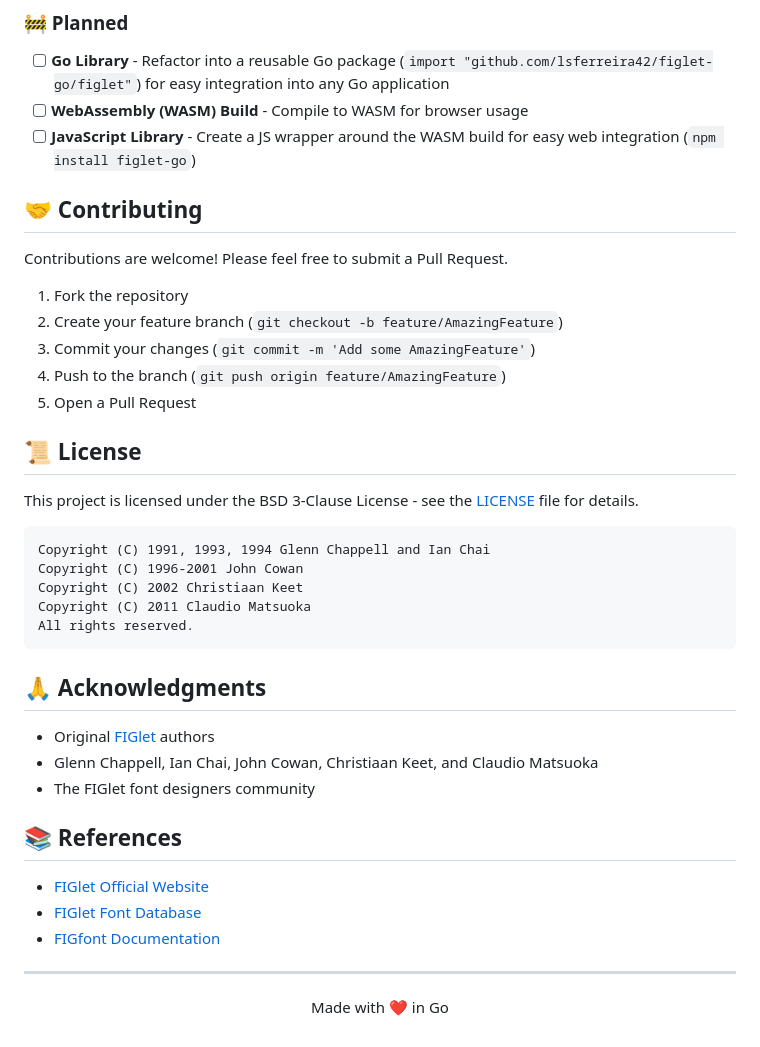
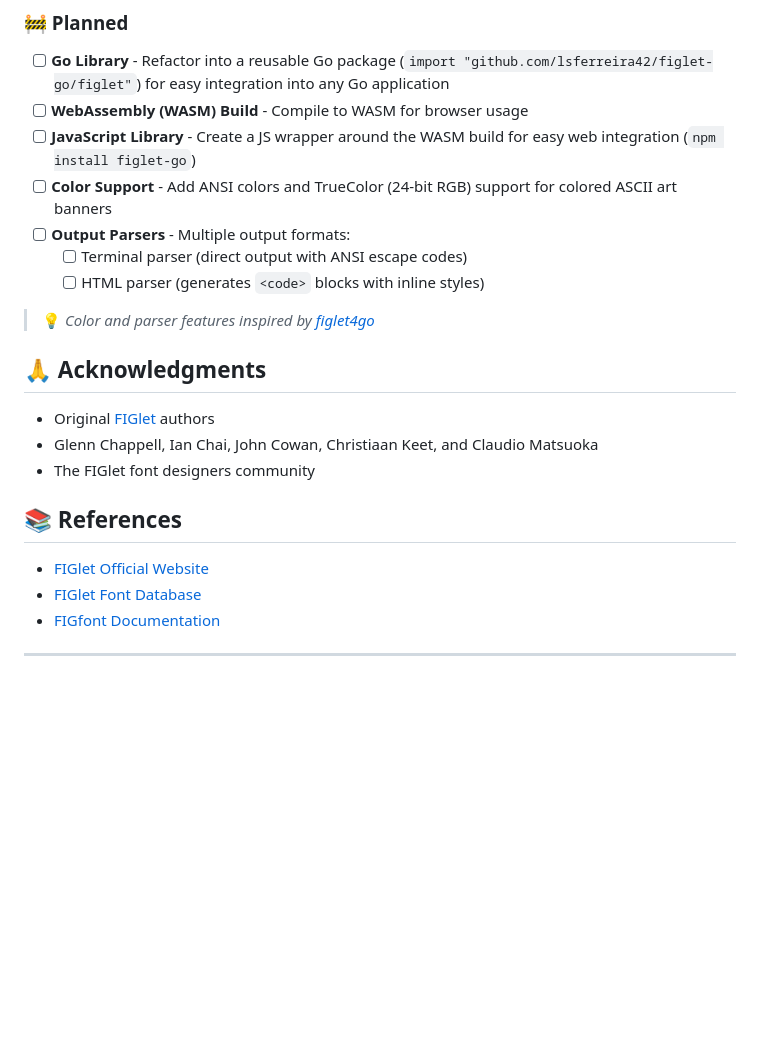
Before and after one commit to lsferreira42/figlet-go, a Markdown page: README.md, the part around the change. Rendered like a GitHub page; blank space fills up the shorter version.

Commit message:
add more future things

````diff
--- a/README.md
+++ b/README.md
@@ -352,28 +352,12 @@ Current status and future plans for FIGlet-Go:
 - [ ] **Go Library** - Refactor into a reusable Go package (`import "github.com/lsferreira42/figlet-go/figlet"`) for easy integration into any Go application
 - [ ] **WebAssembly (WASM) Build** - Compile to WASM for browser usage
 - [ ] **JavaScript Library** - Create a JS wrapper around the WASM build for easy web integration (`npm install figlet-go`)
+- [ ] **Color Support** - Add ANSI colors and TrueColor (24-bit RGB) support for colored ASCII art banners
+- [ ] **Output Parsers** - Multiple output formats:
+  - [ ] Terminal parser (direct output with ANSI escape codes)
+  - [ ] HTML parser (generates `<code>` blocks with inline styles)
 
-## 🤝 Contributing
-
-Contributions are welcome! Please feel free to submit a Pull Request.
-
-1. Fork the repository
-2. Create your feature branch (`git checkout -b feature/AmazingFeature`)
-3. Commit your changes (`git commit -m 'Add some AmazingFeature'`)
-4. Push to the branch (`git push origin feature/AmazingFeature`)
-5. Open a Pull Request
-
-## 📜 License
-
-This project is licensed under the BSD 3-Clause License - see the [LICENSE](LICENSE) file for details.
-
-```
-Copyright (C) 1991, 1993, 1994 Glenn Chappell and Ian Chai
-Copyright (C) 1996-2001 John Cowan
-Copyright (C) 2002 Christiaan Keet
-Copyright (C) 2011 Claudio Matsuoka
-All rights reserved.
-```
+> 💡 *Color and parser features inspired by [figlet4go](https://github.com/mbndr/figlet4go)*
 
 ## 🙏 Acknowledgments
 
@@ -388,7 +372,3 @@ All rights reserved.
 - [FIGfont Documentation](http://www.jave.de/figlet/figfont.html)
 
 ---
-
-<p align="center">
-  Made with ❤️ in Go
-</p>
````
